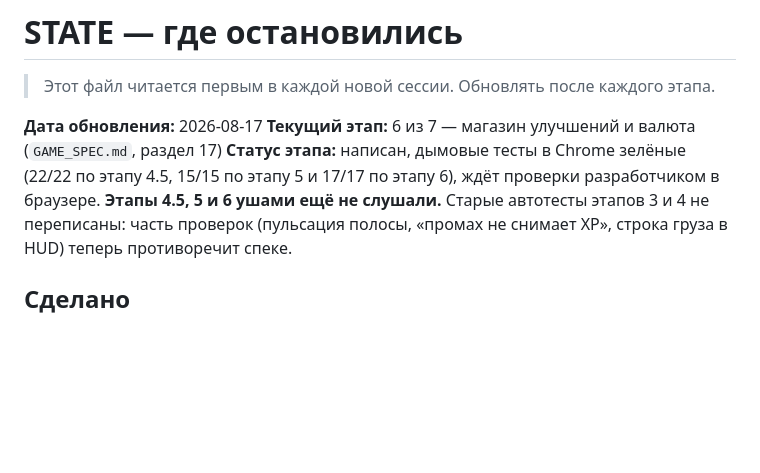
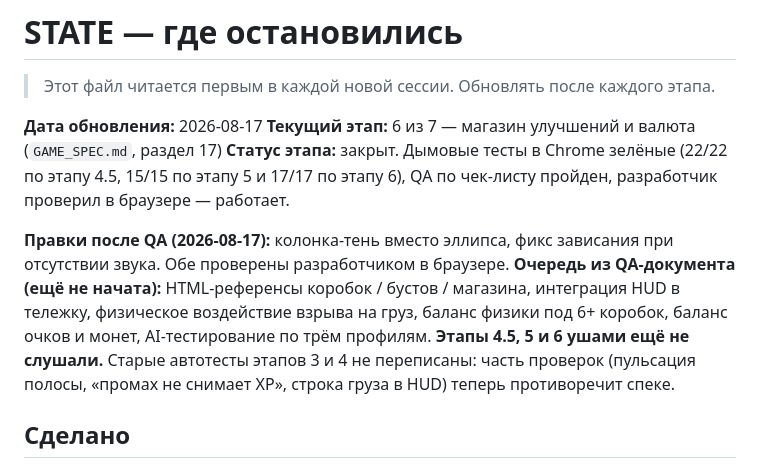
Before and after one commit to 023Irene/cart-rush, a Markdown page: docs/STATE.md, the part around the change. Rendered like a GitHub page; blank space fills up the shorter version.

Commit message:
docs: статус после QA-правок — тень и фикс зависания проверены
Co-Authored-By: Claude Opus 5 <noreply@anthropic.com>

```diff
--- a/docs/STATE.md
+++ b/docs/STATE.md
@@ -4,8 +4,14 @@
 
 **Дата обновления:** 2026-08-17
 **Текущий этап:** 6 из 7 — магазин улучшений и валюта (`GAME_SPEC.md`, раздел 17)
-**Статус этапа:** написан, дымовые тесты в Chrome зелёные (22/22 по этапу 4.5, 15/15 по этапу 5
-и 17/17 по этапу 6), ждёт проверки разработчиком в браузере.
+**Статус этапа:** закрыт. Дымовые тесты в Chrome зелёные (22/22 по этапу 4.5, 15/15 по этапу 5
+и 17/17 по этапу 6), QA по чек-листу пройден, разработчик проверил в браузере — работает.
+
+**Правки после QA (2026-08-17):** колонка-тень вместо эллипса, фикс зависания при отсутствии
+звука. Обе проверены разработчиком в браузере.
+**Очередь из QA-документа (ещё не начата):** HTML-референсы коробок / бустов / магазина,
+интеграция HUD в тележку, физическое воздействие взрыва на груз, баланс физики под 6+ коробок,
+баланс очков и монет, AI-тестирование по трём профилям.
 **Этапы 4.5, 5 и 6 ушами ещё не слушали.**
 Старые автотесты этапов 3 и 4 не переписаны: часть проверок (пульсация полосы, «промах не
 снимает XP», строка груза в HUD) теперь противоречит спеке.
```
